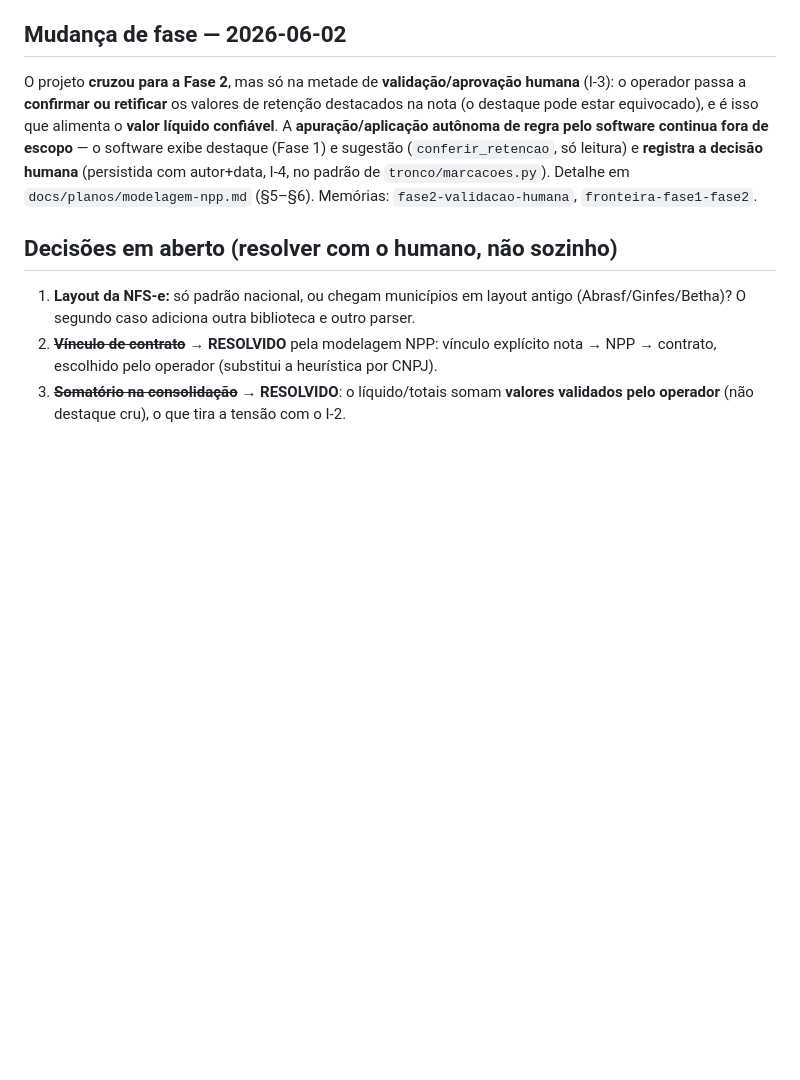
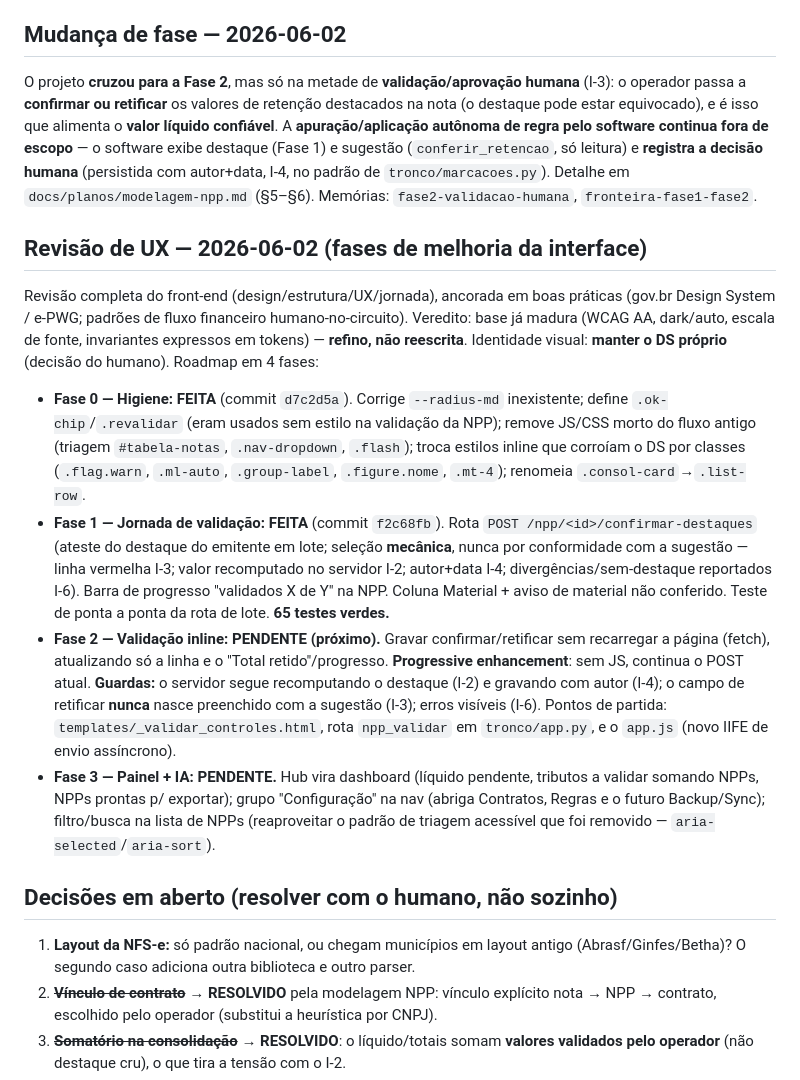
Before and after one commit to mubarak-machado/extrator-nf, a Markdown page: ESTADO_E_PROXIMOS_PASSOS.md, the part around the change. GitHub-like rendering; blank space fills up the shorter version.

Commit message:
Docs: registra fases de UX (0/1 feitas, 2/3 pendentes) para handoff
Handoff versionado para retomar a Fase 2 (validação inline) numa sessão
nova / outra máquina, com escopo e guardas de invariante explícitos.

Co-Authored-By: Claude Opus 4.8 <noreply@anthropic.com>

```diff
--- a/ESTADO_E_PROXIMOS_PASSOS.md
+++ b/ESTADO_E_PROXIMOS_PASSOS.md
@@ -48,6 +48,36 @@ software exibe destaque (Fase 1) e sugestão (`conferir_retencao`, só leitura)
 a decisão humana** (persistida com autor+data, I-4, no padrão de `tronco/marcacoes.py`).
 Detalhe em `docs/planos/modelagem-npp.md` (§5–§6). Memórias: `fase2-validacao-humana`,
 `fronteira-fase1-fase2`.
+
+## Revisão de UX — 2026-06-02 (fases de melhoria da interface)
+
+Revisão completa do front-end (design/estrutura/UX/jornada), ancorada em boas práticas
+(gov.br Design System / e-PWG; padrões de fluxo financeiro humano-no-circuito). Veredito:
+base já madura (WCAG AA, dark/auto, escala de fonte, invariantes expressos em tokens) —
+**refino, não reescrita**. Identidade visual: **manter o DS próprio** (decisão do humano).
+Roadmap em 4 fases:
+
+- **Fase 0 — Higiene: FEITA** (commit `d7c2d5a`). Corrige `--radius-md` inexistente;
+  define `.ok-chip`/`.revalidar` (eram usados sem estilo na validação da NPP); remove JS/CSS
+  morto do fluxo antigo (triagem `#tabela-notas`, `.nav-dropdown`, `.flash`); troca estilos
+  inline que corroíam o DS por classes (`.flag.warn`, `.ml-auto`, `.group-label`,
+  `.figure.nome`, `.mt-4`); renomeia `.consol-card`→`.list-row`.
+- **Fase 1 — Jornada de validação: FEITA** (commit `f2c68fb`). Rota
+  `POST /npp/<id>/confirmar-destaques` (ateste do destaque do emitente em lote; seleção
+  **mecânica**, nunca por conformidade com a sugestão — linha vermelha I-3; valor recomputado
+  no servidor I-2; autor+data I-4; divergências/sem-destaque reportados I-6). Barra de
+  progresso "validados X de Y" na NPP. Coluna Material + aviso de material não conferido.
+  Teste de ponta a ponta da rota de lote. **65 testes verdes.**
+- **Fase 2 — Validação inline: PENDENTE (próximo).** Gravar confirmar/retificar sem recarregar
+  a página (fetch), atualizando só a linha e o "Total retido"/progresso. **Progressive
+  enhancement**: sem JS, continua o POST atual. **Guardas:** o servidor segue recomputando o
+  destaque (I-2) e gravando com autor (I-4); o campo de retificar **nunca** nasce preenchido
+  com a sugestão (I-3); erros visíveis (I-6). Pontos de partida: `templates/_validar_controles.html`,
+  rota `npp_validar` em `tronco/app.py`, e o `app.js` (novo IIFE de envio assíncrono).
+- **Fase 3 — Painel + IA: PENDENTE.** Hub vira dashboard (líquido pendente, tributos a validar
+  somando NPPs, NPPs prontas p/ exportar); grupo "Configuração" na nav (abriga Contratos,
+  Regras e o futuro Backup/Sync); filtro/busca na lista de NPPs (reaproveitar o padrão de
+  triagem acessível que foi removido — `aria-selected`/`aria-sort`).
 
 ## Decisões em aberto (resolver com o humano, não sozinho)
 
```
